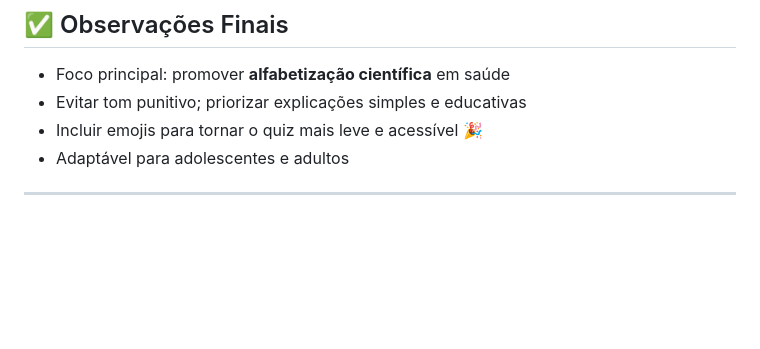
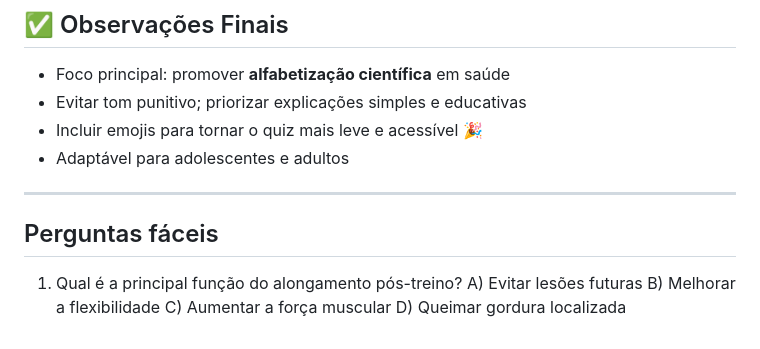
Before and after one commit to ryanp200/ProjetoVddUP, a Markdown page: planningGame.md, the part around the change. Drawn GitHub-style; blank space fills up the shorter version.

```diff
--- a/planningGame.md
+++ b/planningGame.md
@@ -97,3 +97,10 @@ Criar um quiz educativo que ajude os participantes a diferenciarem fontes confi
 - Adaptável para adolescentes e adultos
 
 ---
+
+## Perguntas fáceis
+1. Qual é a principal função do alongamento pós-treino?
+A) Evitar lesões futuras
+B) Melhorar a flexibilidade
+C) Aumentar a força muscular
+D) Queimar gordura localizada
```
